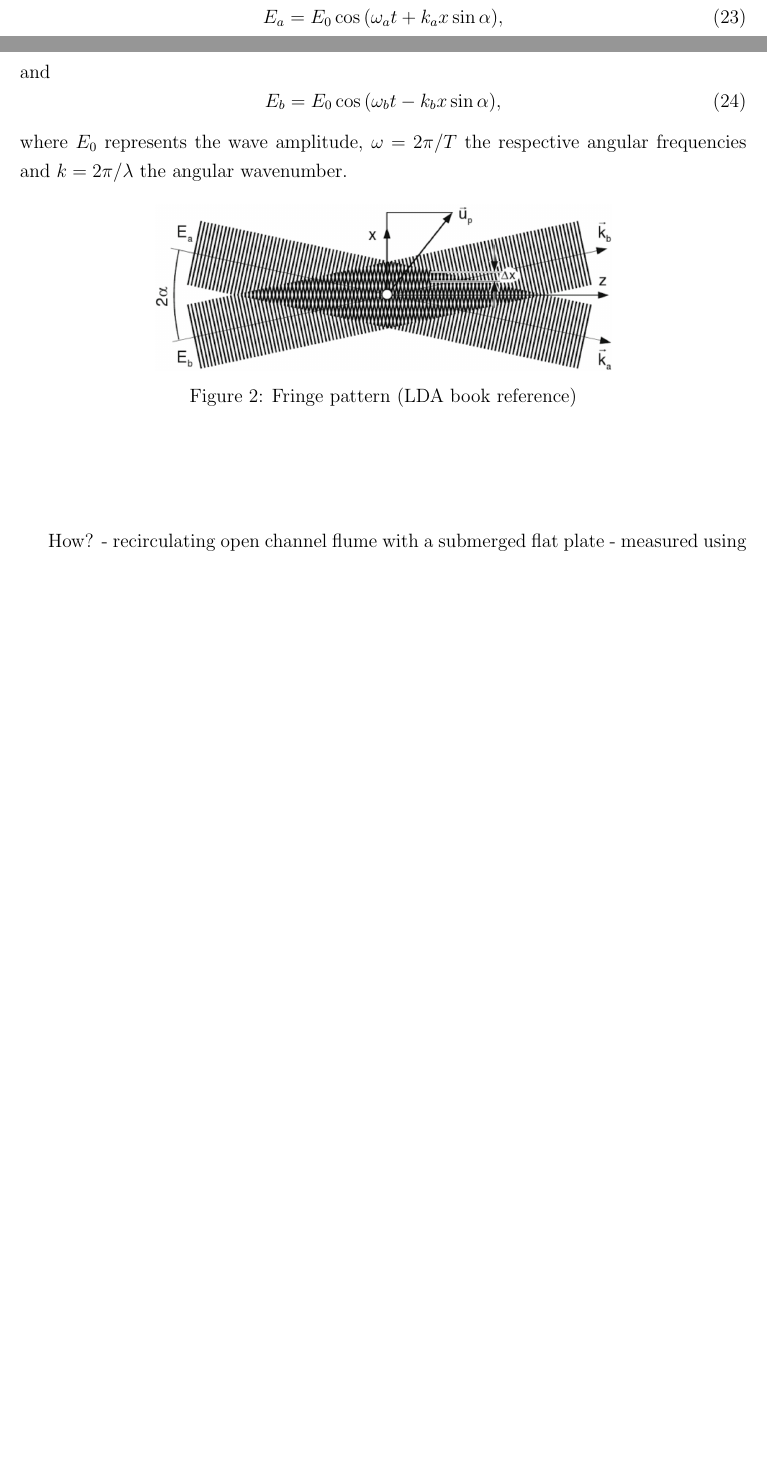
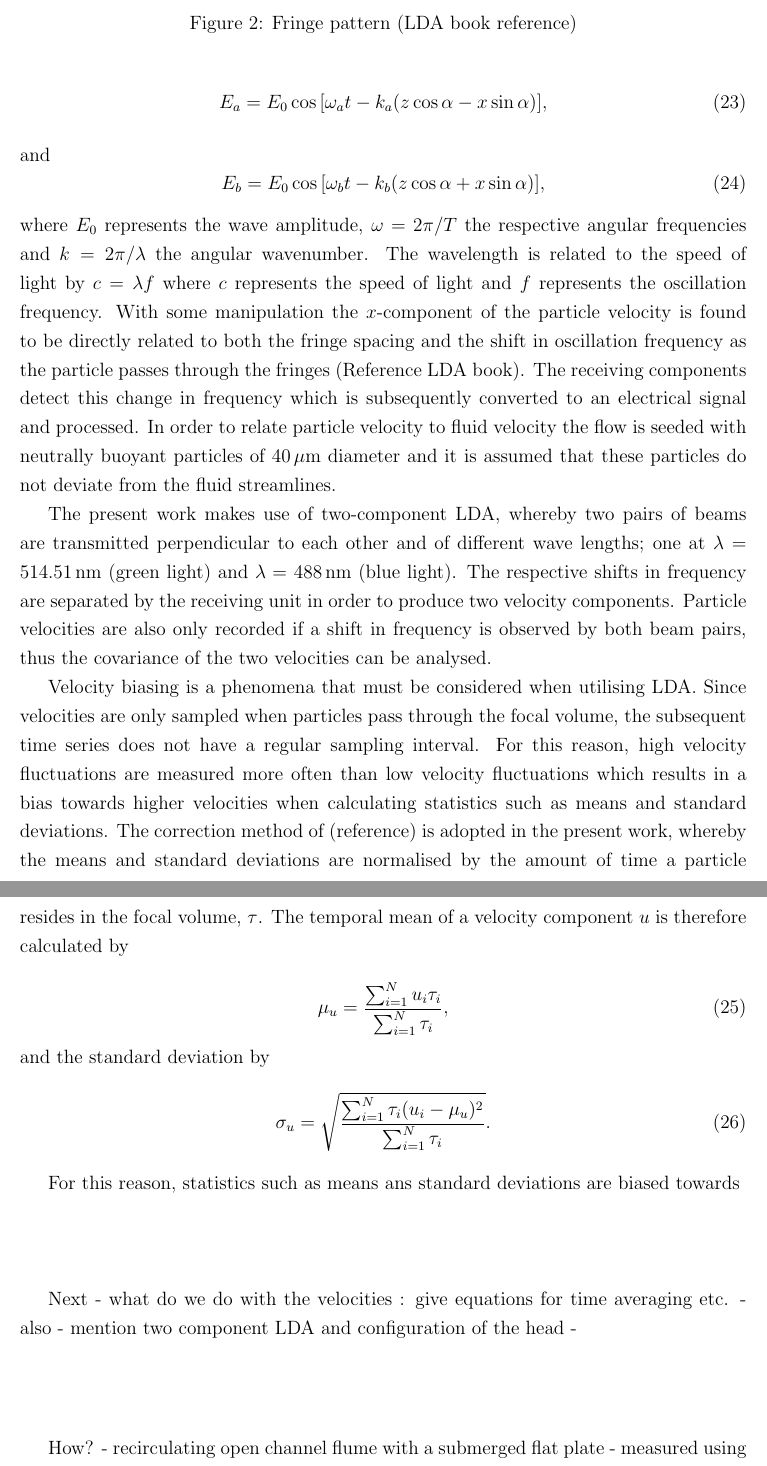
Before and after one commit to C-LLOYD/transferReport, a LaTeX document (progressReport.tex): two parts of pages 16 and 17 of 56 before the commit and two parts of pages 17 and 18 of 57 after it, joined at a grey line, cut so that both start at the same text, the shorter picture padded with empty space. Compiled offline with pdfLaTeX.

Commit message:
Continue LDA section

```diff
--- a/progressReport.tex
+++ b/progressReport.tex
@@ -451,23 +451,44 @@ As discussed in Section \ref{section:literatureReview}, little work has been car
 This section details the preliminary experiments, the aim of which are to validate the experimental method and identify changes that must be made to future designs. Current rig designs are based on those of \cite{fletcher2014phd} who adopts 2D LDA (measuring streamwise and wall-normal components of velocity) to compare differences between 5 shark scale samples, in terms of velocity profiles and skin friction coefficients. These experiments make use of a recirculating flume with a removable flat plate (figure XX - Make image of the measurement section). This set up has a practical advantage since scale samples can be easily swapped. However, the present study requires comparison with numerical models, thus the experimental solutions are validated against the empirical law of the wall (reference) and literature data (find some, or do a RANS for it) for a fully developed channel flow. In addition to this the sensitivity to wall-normal spatial resolution and temporal averaging window are also assessed.
 
 \subsection{Fundamentals of LDA}
-LDA is a non-intrusive method of determining a fluids velocity by measuring the Doppler shift of laser light (reference the LDA book). This particular work makes use of a dual beam LDA configuration which relies on the superposition of two light waves that are differently shifted by the Doppler effect. This superposition creates the fringe pattern of Figure \ref{figure:experiments:fringePattern}. The light waves, $E_a$ and $E_b$ are defined by
-\begin{equation}
-E_a = E_0 \cos {\left( \omega_a t + k_a x \sin{\alpha} \right)},
-\end{equation}
-and
-\begin{equation}
-E_b = E_0 \cos{ \left( \omega_b t - k_b x\sin{\alpha} \right)},
-\end{equation}
-where $E_0$ represents the wave amplitude, $\omega = 2 \pi / T$ the respective angular frequencies and $k = 2 \pi / \lambda$ the angular wavenumber.
-
-
+LDA is a non-intrusive method of determining a fluids velocity by measuring the Doppler shift of laser light (reference the LDA book). There are several key components which can be split into two groups; an optical unit and a receiving unit. The optical unit generates and transmits a pair of laser beams for each velocity component and focusses them onto a small volume, with a typical width of \SI{100}{\mu m} (Reference). The two beams create a fringe pattern in the measurement volume, the spacing of which, $\Delta x$, is determined by the angle of intersection, $\alpha$, and the light wavelength, $\lambda$. This is demonstrated in Figure \ref{figure:experiments:fringePattern}, whereby a particle of velocity $\vect{u}_p$ passes through the fringing pattern created by the two beams $E_a$ and $E_b$. The two beams can be represented by
+%
 \begin{figure}[!h]
 \centering
 \includegraphics[width=10cm]{images/LDA_theoryImages/fringePattern.png}
 \caption{Fringe pattern (LDA book reference)}
 \label{figure:experiments:fringePattern}
 \end{figure}
+%
+\begin{equation}
+E_a = E_0 \cos {\left[ \omega_a t - k_a (z \cos{\alpha} - x \sin{\alpha} ) \right]},
+\end{equation}
+and
+\begin{equation}
+E_b = E_0 \cos{ \left[ \omega_b t - k_b (z \cos{\alpha} + x \sin{\alpha} ) \right]},
+\end{equation}
+where $E_0$ represents the wave amplitude, $\omega = 2 \pi / T$ the respective angular frequencies and $k = 2 \pi / \lambda$ the angular wavenumber. The wavelength is related to the speed of light by $c = \lambda f$ where $c$ represents the speed of light and $f$ represents the oscillation frequency. With some manipulation the $x$-component of the particle velocity is found to be directly related to both the fringe spacing and the shift in oscillation frequency as the particle passes through the fringes (Reference LDA book). The receiving components detect this change in frequency which is subsequently converted to an electrical signal and processed. In order to relate particle velocity to fluid velocity the flow is seeded with neutrally buoyant particles of \SI{40}{\mu m} diameter and it is assumed that these particles do not deviate from the fluid streamlines.
+
+The present work makes use of two-component LDA, whereby two pairs of beams are transmitted perpendicular to each other and of different wave lengths; one at $\lambda = $ \SI{514.51}{nm} (green light) and $\lambda = $ \SI{488}{nm} (blue light). The respective shifts in frequency are separated by the receiving unit in order to produce two velocity components. Particle velocities are also only recorded if a shift in frequency is observed by both beam pairs, thus the covariance of the two velocities can be analysed.
+
+Velocity biasing is a phenomena that must be considered when utilising LDA. Since velocities are only sampled when particles pass through the focal volume, the subsequent time series does not have a regular sampling interval. For this reason, high velocity fluctuations are measured more often than low velocity fluctuations which results in a bias towards higher velocities when calculating statistics such as means and standard deviations. The correction method of (reference) is adopted in the present work, whereby the means and standard deviations are normalised by the amount of time a particle resides in the focal volume, $\tau$. The temporal mean of a velocity component $u$ is therefore calculated by
+
+\begin{equation}
+\mu_u = \frac{\sum^N_{i=1} u_i \tau_i}{\sum^N_{i=1} \tau_i},
+\end{equation}
+and the standard deviation by
+\begin{equation}
+\sigma_u = \sqrt{\frac{\sum^N_{i=1} \tau_i (u_i - \mu_u)^2}{\sum^N_{i=1} \tau_i}}.
+\end{equation}
+
+
+ For this reason, statistics such as means ans standard deviations are biased towards
+\\\\\\
+
+Next - what do we do with the velocities : give equations for time averaging etc.
+	-	also - mention two component LDA and configuration of the head
+	-
+
 
 
 
```
